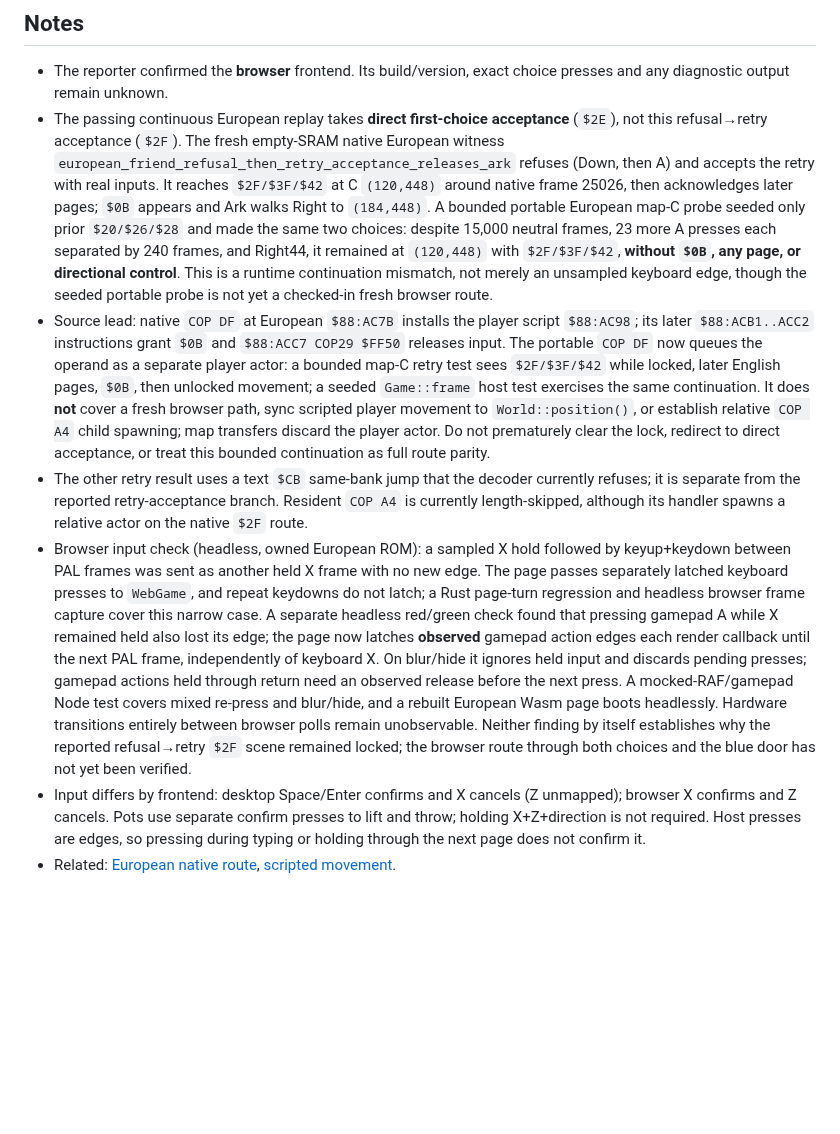
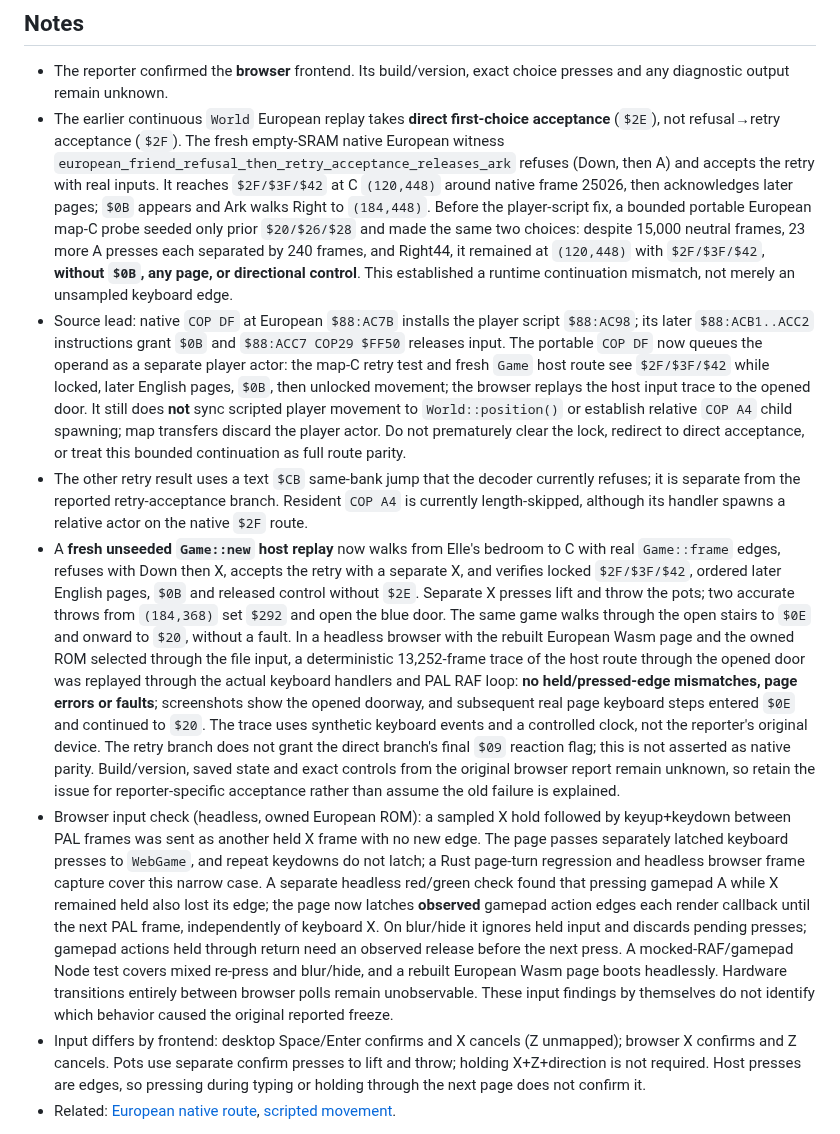
Before and after one commit to lambadalambda/crysta, a Markdown page: meta/issues/european-friend-scene-freeze.md, the part around the change. Drawn GitHub-style; blank space fills up the shorter version.

Commit message:
docs(issues): record fresh browser retry and blue-door replay

```diff
--- a/meta/issues/european-friend-scene-freeze.md
+++ b/meta/issues/european-friend-scene-freeze.md
@@ -24,9 +24,10 @@ A player reported that the friends' blue-door scene freezes after they refuse an
 ## Notes
 
 - The reporter confirmed the **browser** frontend. Its build/version, exact choice presses and any diagnostic output remain unknown.
-- The passing continuous European replay takes **direct first-choice acceptance** (`$2E`), not this refusal→retry acceptance (`$2F`). The fresh empty-SRAM native European witness `european_friend_refusal_then_retry_acceptance_releases_ark` refuses (Down, then A) and accepts the retry with real inputs. It reaches `$2F/$3F/$42` at C `(120,448)` around native frame 25026, then acknowledges later pages; `$0B` appears and Ark walks Right to `(184,448)`. A bounded portable European map-C probe seeded only prior `$20/$26/$28` and made the same two choices: despite 15,000 neutral frames, 23 more A presses each separated by 240 frames, and Right44, it remained at `(120,448)` with `$2F/$3F/$42`, **without `$0B`, any page, or directional control**. This is a runtime continuation mismatch, not merely an unsampled keyboard edge, though the seeded portable probe is not yet a checked-in fresh browser route.
-- Source lead: native `COP DF` at European `$88:AC7B` installs the player script `$88:AC98`; its later `$88:ACB1..ACC2` instructions grant `$0B` and `$88:ACC7 COP29 $FF50` releases input. The portable `COP DF` now queues the operand as a separate player actor: a bounded map-C retry test sees `$2F/$3F/$42` while locked, later English pages, `$0B`, then unlocked movement; a seeded `Game::frame` host test exercises the same continuation. It does **not** cover a fresh browser path, sync scripted player movement to `World::position()`, or establish relative `COP A4` child spawning; map transfers discard the player actor. Do not prematurely clear the lock, redirect to direct acceptance, or treat this bounded continuation as full route parity.
+- The earlier continuous `World` European replay takes **direct first-choice acceptance** (`$2E`), not refusal→retry acceptance (`$2F`). The fresh empty-SRAM native European witness `european_friend_refusal_then_retry_acceptance_releases_ark` refuses (Down, then A) and accepts the retry with real inputs. It reaches `$2F/$3F/$42` at C `(120,448)` around native frame 25026, then acknowledges later pages; `$0B` appears and Ark walks Right to `(184,448)`. Before the player-script fix, a bounded portable European map-C probe seeded only prior `$20/$26/$28` and made the same two choices: despite 15,000 neutral frames, 23 more A presses each separated by 240 frames, and Right44, it remained at `(120,448)` with `$2F/$3F/$42`, **without `$0B`, any page, or directional control**. This established a runtime continuation mismatch, not merely an unsampled keyboard edge.
+- Source lead: native `COP DF` at European `$88:AC7B` installs the player script `$88:AC98`; its later `$88:ACB1..ACC2` instructions grant `$0B` and `$88:ACC7 COP29 $FF50` releases input. The portable `COP DF` now queues the operand as a separate player actor: the map-C retry test and fresh `Game` host route see `$2F/$3F/$42` while locked, later English pages, `$0B`, then unlocked movement; the browser replays the host input trace to the opened door. It still does **not** sync scripted player movement to `World::position()` or establish relative `COP A4` child spawning; map transfers discard the player actor. Do not prematurely clear the lock, redirect to direct acceptance, or treat this bounded continuation as full route parity.
 - The other retry result uses a text `$CB` same-bank jump that the decoder currently refuses; it is separate from the reported retry-acceptance branch. Resident `COP A4` is currently length-skipped, although its handler spawns a relative actor on the native `$2F` route.
-- Browser input check (headless, owned European ROM): a sampled X hold followed by keyup+keydown between PAL frames was sent as another held X frame with no new edge. The page passes separately latched keyboard presses to `WebGame`, and repeat keydowns do not latch; a Rust page-turn regression and headless browser frame capture cover this narrow case. A separate headless red/green check found that pressing gamepad A while X remained held also lost its edge; the page now latches **observed** gamepad action edges each render callback until the next PAL frame, independently of keyboard X. On blur/hide it ignores held input and discards pending presses; gamepad actions held through return need an observed release before the next press. A mocked-RAF/gamepad Node test covers mixed re-press and blur/hide, and a rebuilt European Wasm page boots headlessly. Hardware transitions entirely between browser polls remain unobservable. Neither finding by itself establishes why the reported refusal→retry `$2F` scene remained locked; the browser route through both choices and the blue door has not yet been verified.
+- A **fresh unseeded `Game::new` host replay** now walks from Elle's bedroom to C with real `Game::frame` edges, refuses with Down then X, accepts the retry with a separate X, and verifies locked `$2F/$3F/$42`, ordered later English pages, `$0B` and released control without `$2E`. Separate X presses lift and throw the pots; two accurate throws from `(184,368)` set `$292` and open the blue door. The same game walks through the open stairs to `$0E` and onward to `$20`, without a fault. In a headless browser with the rebuilt European Wasm page and the owned ROM selected through the file input, a deterministic 13,252-frame trace of the host route through the opened door was replayed through the actual keyboard handlers and PAL RAF loop: **no held/pressed-edge mismatches, page errors or faults**; screenshots show the opened doorway, and subsequent real page keyboard steps entered `$0E` and continued to `$20`. The trace uses synthetic keyboard events and a controlled clock, not the reporter's original device. The retry branch does not grant the direct branch's final `$09` reaction flag; this is not asserted as native parity. Build/version, saved state and exact controls from the original browser report remain unknown, so retain the issue for reporter-specific acceptance rather than assume the old failure is explained.
+- Browser input check (headless, owned European ROM): a sampled X hold followed by keyup+keydown between PAL frames was sent as another held X frame with no new edge. The page passes separately latched keyboard presses to `WebGame`, and repeat keydowns do not latch; a Rust page-turn regression and headless browser frame capture cover this narrow case. A separate headless red/green check found that pressing gamepad A while X remained held also lost its edge; the page now latches **observed** gamepad action edges each render callback until the next PAL frame, independently of keyboard X. On blur/hide it ignores held input and discards pending presses; gamepad actions held through return need an observed release before the next press. A mocked-RAF/gamepad Node test covers mixed re-press and blur/hide, and a rebuilt European Wasm page boots headlessly. Hardware transitions entirely between browser polls remain unobservable. These input findings by themselves do not identify which behavior caused the original reported freeze.
 - Input differs by frontend: desktop Space/Enter confirms and X cancels (Z unmapped); browser X confirms and Z cancels. Pots use separate confirm presses to lift and throw; holding X+Z+direction is not required. Host presses are edges, so pressing during typing or holding through the next page does not confirm it.
 - Related: [European native route](european-route.md), [scripted movement](scripted-movement-scenes.md).
```
